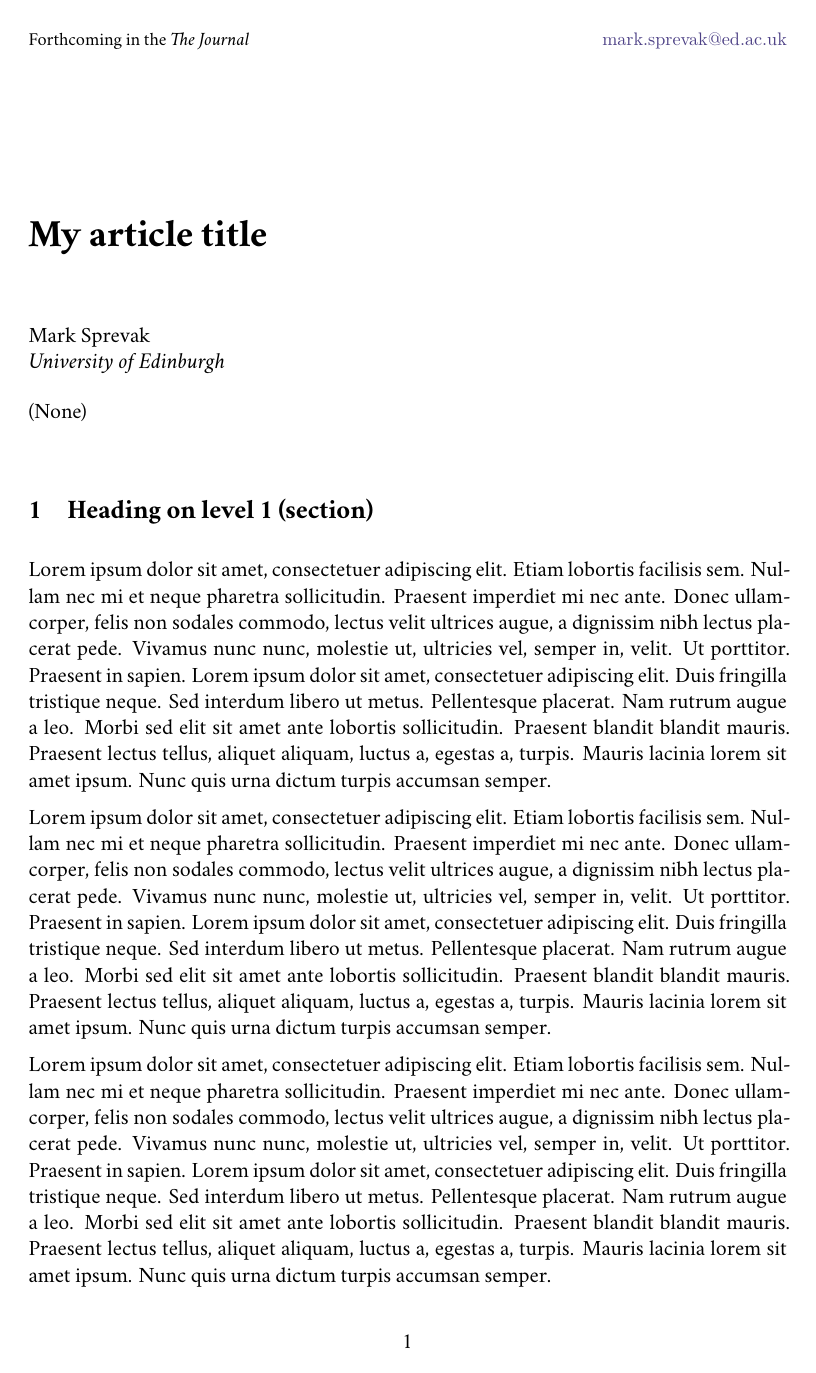
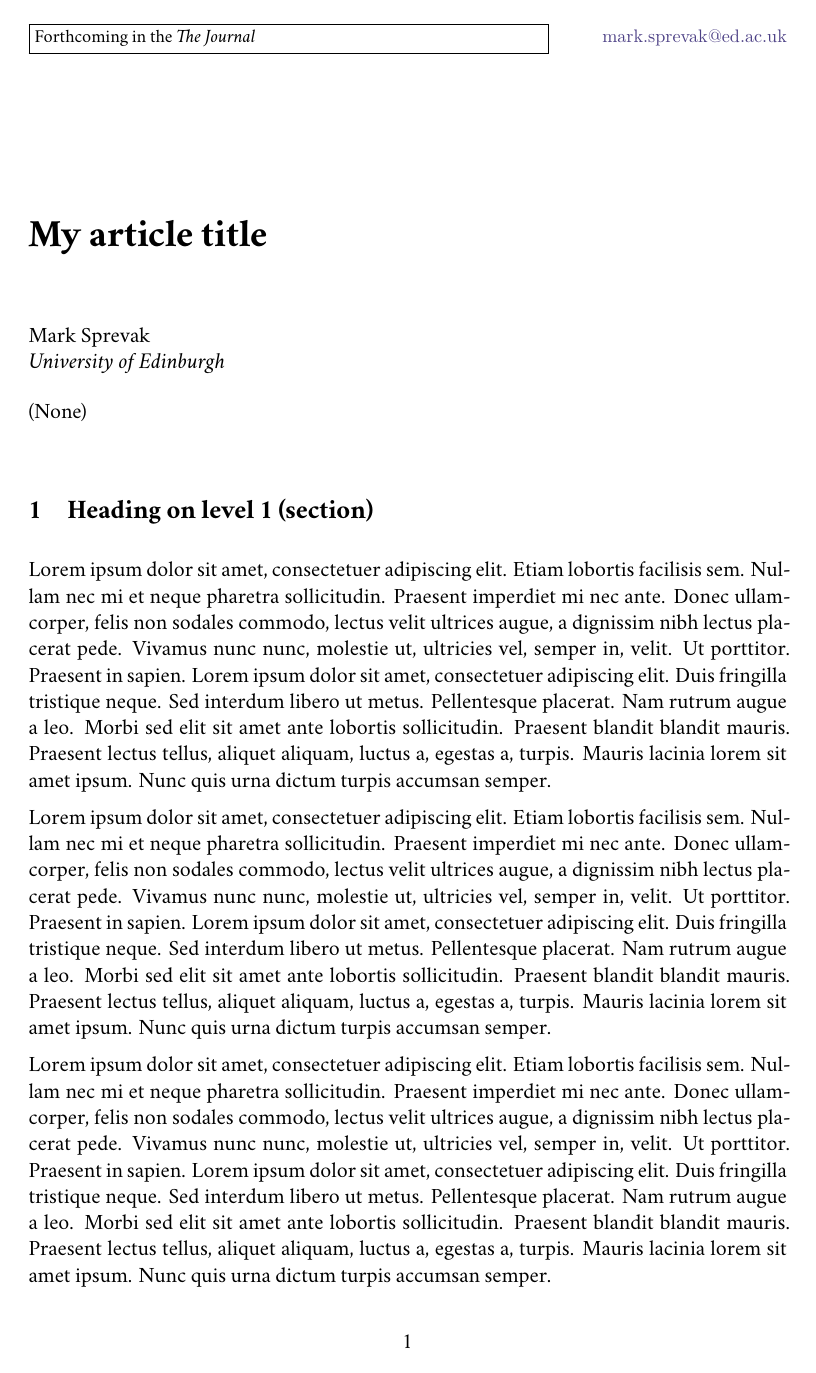
Before and after one commit to msteenhagen/mds-article, a LaTeX document (sample-article.tex, which reads article-preamble.tex): page 1 of 15 before the commit and page 1 of 16 after it. Compiled offline with XeLaTeX; a missing font is replaced by an installed copy or a similar font.

```diff
--- a/article-preamble.tex
+++ b/article-preamble.tex
@@ -53,6 +53,7 @@
 \usepackage{fancyhdr}
 \usepackage{titling}
 \usepackage{gitinfo}
+\usepackage{layout}
 \usepackage[small]{titlesec}
 \usepackage[british,cleanlook]{isodate}
 \usepackage[british]{babel}
@@ -99,7 +100,8 @@
 	\fancyfoot[C]{\thepage}
 	\fancyhead[R]{\footnotesize \myemail}
 	\ifdefined\publicationinfo
-		\fancyhead[L]{\footnotesize	\publicationinfo}
+		\fancyhead[L]{%
+			\fbox{\parbox[t]{.67\textwidth}{\footnotesize	\publicationinfo}}}
 	\else
 		\fancyhead[L]{\footnotesize	\emph{Draft only. Please do not cite without permission.}}
  	\fi
@@ -110,6 +112,7 @@
 %% Center footer:	page number
 %% Right header:	subsection title
 %% Left header:		section number and title
+\fancyhf{}
 \renewcommand{\sectionmark}[1]{\markboth{\small \thesection.\ #1}{}}
 \renewcommand{\subsectionmark}[1]{\markright{\small #1}}
 \lhead{\nouppercase{\leftmark}}
@@ -200,12 +203,10 @@
 \AtBeginDocument{
 
 	%% Metadata in output PDF: title and author
-	\makeatletter
-	  \hypersetup{
-	    pdftitle = {\@title},
-	    pdfauthor = {\@author}
-	  }
-	\makeatother
+  \hypersetup{
+    pdftitle = {\thetitle},
+    pdfauthor = {\myauthor}
+  }
 
 	\maketitle
 
@@ -247,4 +248,6 @@
 	\else
 		\flushright{\sffamily \scriptsize \gitAbbrevHash\ on \gitAuthorDate}
 	\fi
+
+	\layout{}
 }
```
